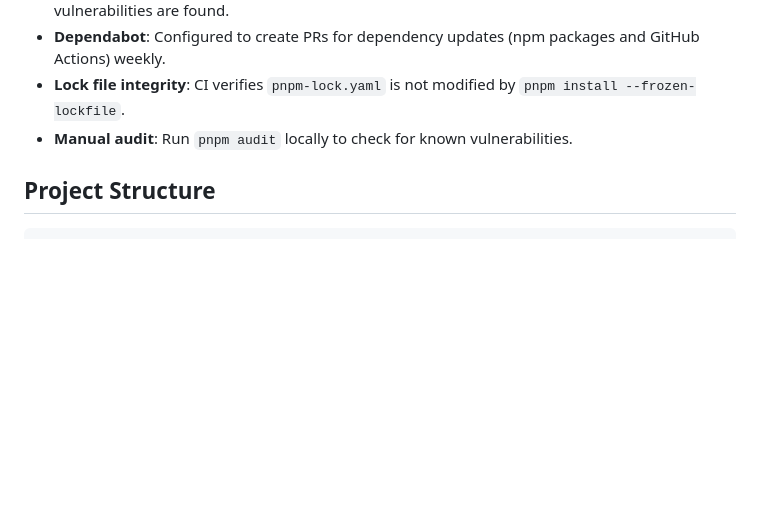
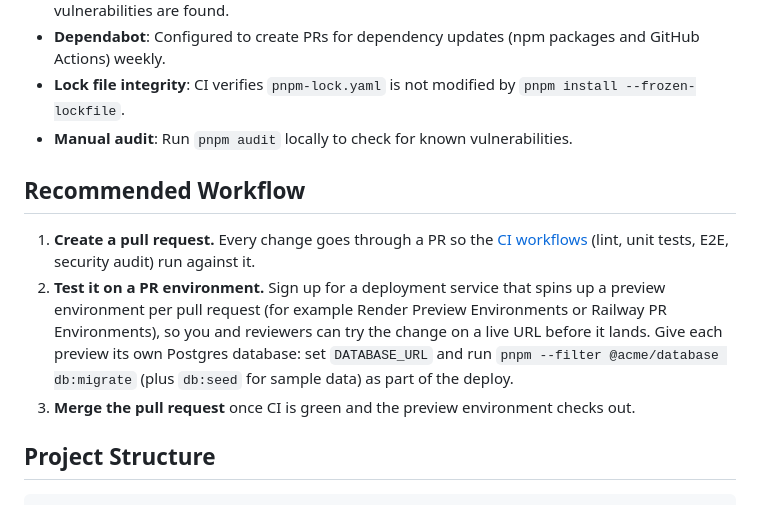
Before and after one commit to polive106/ProtoPal, a Markdown page: README.md, the part around the change. GitHub-like rendering; blank space fills up the shorter version.

Commit message:
docs(readme): add recommended PR workflow section
Create a PR, test it on a per-PR preview environment from a deployment
service, then merge once CI is green.

Co-Authored-By: Claude Opus 5.5 <noreply@anthropic.com>
Claude-Session: https://claude.ai/code/session_019JMSh9Rj4GTMoc63hBxxdr

````diff
--- a/README.md
+++ b/README.md
@@ -216,6 +216,12 @@ pnpm lint                             # Type check all packages
 - **Lock file integrity**: CI verifies `pnpm-lock.yaml` is not modified by `pnpm install --frozen-lockfile`.
 - **Manual audit**: Run `pnpm audit` locally to check for known vulnerabilities.
 
+## Recommended Workflow
+
+1. **Create a pull request.** Every change goes through a PR so the [CI workflows](#ci-workflows) (lint, unit tests, E2E, security audit) run against it.
+2. **Test it on a PR environment.** Sign up for a deployment service that spins up a preview environment per pull request (for example Render Preview Environments or Railway PR Environments), so you and reviewers can try the change on a live URL before it lands. Give each preview its own Postgres database: set `DATABASE_URL` and run `pnpm --filter @acme/database db:migrate` (plus `db:seed` for sample data) as part of the deploy.
+3. **Merge the pull request** once CI is green and the preview environment checks out.
+
 ## Project Structure
 
 ```
````
